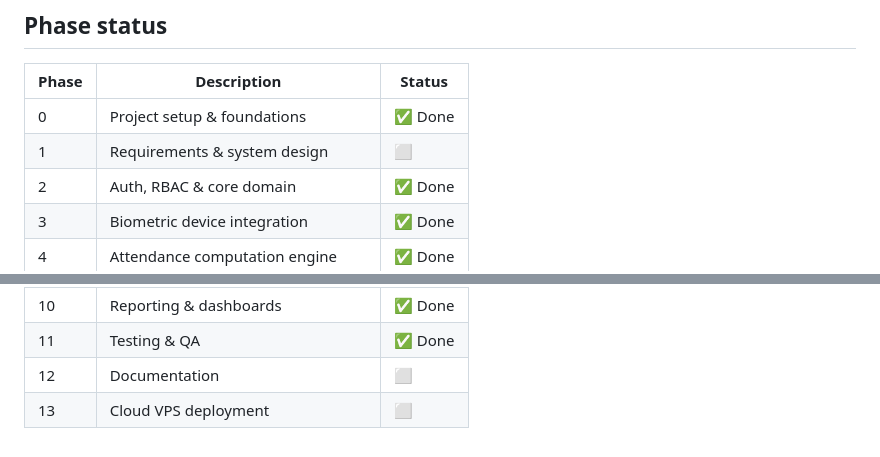
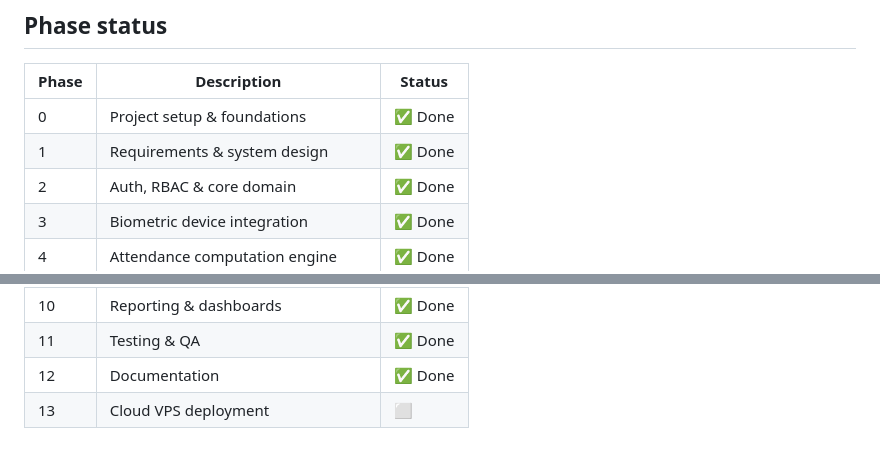
Before and after one commit to thomas6441code/Tyner_2026_Enemy, a Markdown page: README.md, 2 parts joined by grey strips. Rendered like a GitHub page.

Commit message:
docs: mark Phase 1 and Phase 12 complete in roadmap table

```diff
--- a/README.md
+++ b/README.md
@@ -91,7 +91,7 @@ cd bio-service && pytest
 | Phase | Description | Status |
 |---|---|---|
 | 0 | Project setup & foundations | ✅ Done |
-| 1 | Requirements & system design | ⬜ |
+| 1 | Requirements & system design | ✅ Done |
 | 2 | Auth, RBAC & core domain | ✅ Done |
 | 3 | Biometric device integration | ✅ Done |
 | 4 | Attendance computation engine | ✅ Done |
@@ -102,5 +102,5 @@ cd bio-service && pytest
 | 9 | Notification system | ✅ Done |
 | 10 | Reporting & dashboards | ✅ Done |
 | 11 | Testing & QA | ✅ Done |
-| 12 | Documentation | ⬜ |
+| 12 | Documentation | ✅ Done |
 | 13 | Cloud VPS deployment | ⬜ |
```
